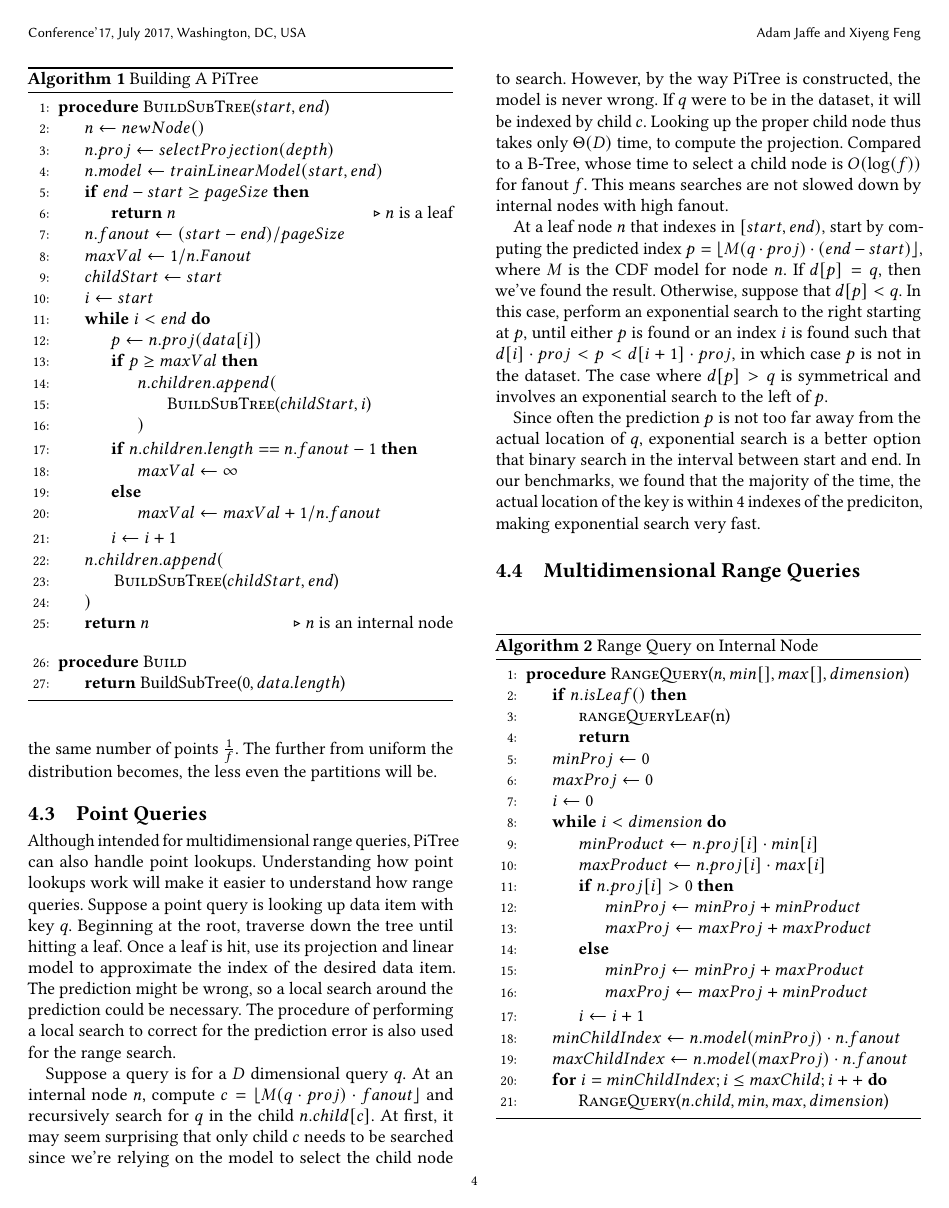
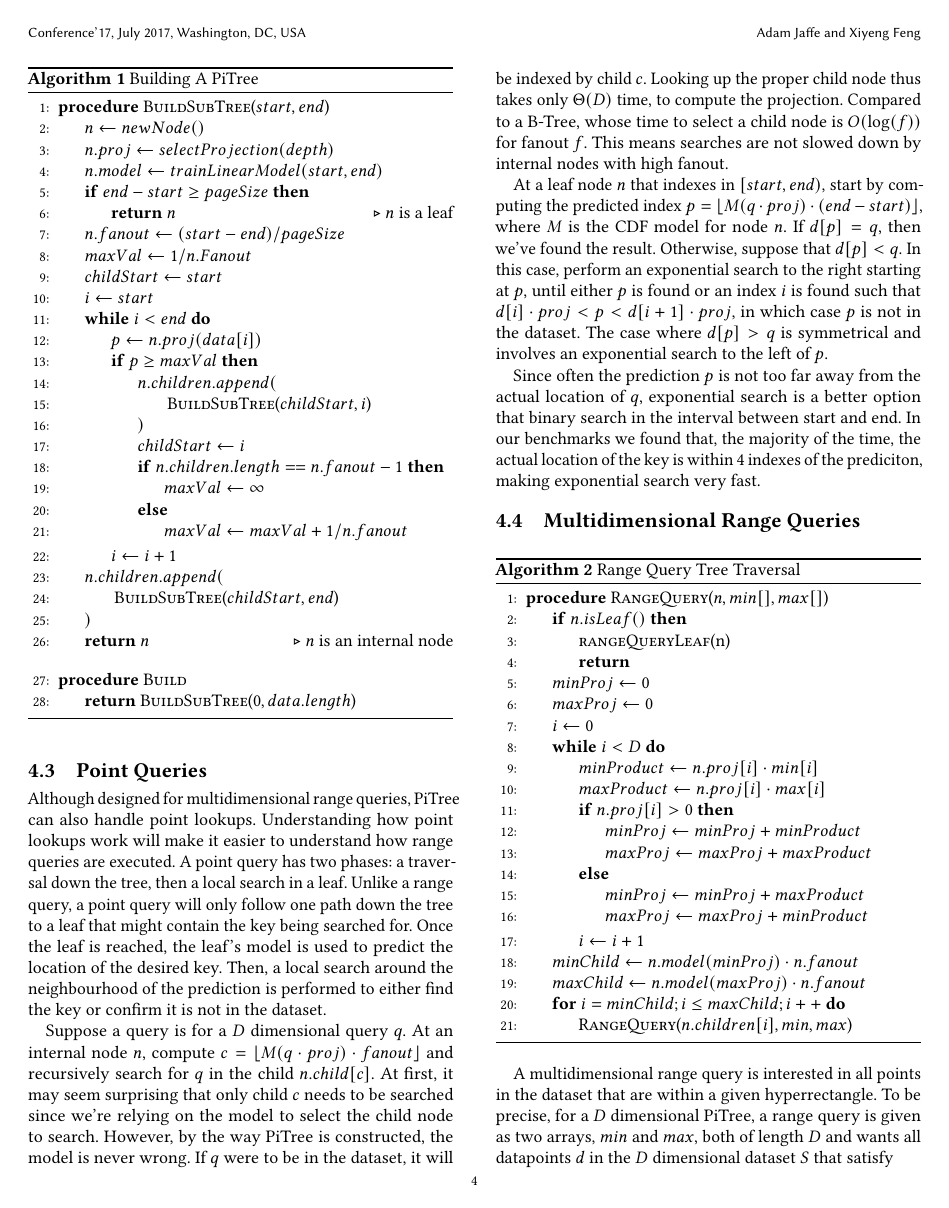
Before and after one commit to AZJaffe/multidim-learned-index, a LaTeX paper (report/report.tex): page 4 of 5 before the commit and page 4 of 6 after it. Compiled offline with pdfLaTeX.

Commit message:
wip on section 4.4

```diff
--- a/report/report.tex
+++ b/report/report.tex
@@ -348,11 +348,12 @@ to determine which child node to route to.
     \State $n.children.append($
     \State \hskip1.69em \Call{BuildSubTree}{$childStart, i$}
     \State $)$
-    \EndIf
+    \State $childStart \gets i$
     \If{$n.children.length == n.fanout - 1$}
     \State $maxVal \gets \infty$
     \Else
     \State $maxVal \gets maxVal + 1/n.fanout$
+    \EndIf
     \EndIf
     \State $i \gets i+1$
     \EndWhile
@@ -402,16 +403,16 @@ the less even the partitions will be.
 
 \subsection{Point Queries}
 
-Although intended for multidimensional range queries,
+Although designed for multidimensional range queries,
 PiTree can also handle point lookups. Understanding how point lookups
-work will make it easier to understand how range queries.
-Suppose a point query is looking up data item with key $q$.
-Beginning at the root, traverse down the tree until hitting a leaf.
-Once a leaf is hit, use its projection and linear model to approximate
-the index of the desired data item. The prediction might be wrong,
-so a local search around the prediction could be necessary.
-The procedure of performing a local search to correct for the prediction error
-is also used for the range search.
+work will make it easier to understand how range queries are executed.
+A point query has two phases: a traversal down the tree, then a local search
+in a leaf.
+Unlike a range query, a point query will only follow one path down the tree to
+a leaf that might contain the key being searched for. Once the leaf is reached,
+the leaf's model is used to predict the location of the desired key.
+Then, a local search around the neighbourhood of the prediction is performed
+to either find the key or confirm it is not in the dataset.
 
 Suppose a query is for a $D$ dimensional query $q$.
 At an internal node $n$, compute $c = \lfloor M(q \cdot proj) \cdot fanout \rfloor$
@@ -446,9 +448,11 @@ making exponential search very fast.
 \subsection{Multidimensional Range Queries}
 
 \begin{algorithm}
-  \caption{Range Query on Internal Node}
+  \caption{Range Query Tree Traversal}
+  \label{rqInternal}
     \begin{algorithmic}[1]
-  \Procedure{RangeQuery}{$n,min[],max[],dimension$}
+      % TODO describe the input
+    \Procedure{RangeQuery}{$n,min[],max[]$}
     \If{$n.isLeaf()$}
     \State \Call{rangeQueryLeaf}{n}
     \State \Return{}
@@ -456,7 +460,7 @@ making exponential search very fast.
     \State $minProj\gets 0$
     \State $maxProj\gets 0$
     \State $i\gets 0$
-  \While{$i < dimension$}
+    \While{$i < D$}
     \State $minProduct\gets n.proj[i] \cdot min[i]$
     \State $maxProduct\gets n.proj[i] \cdot max[i]$
     \If{$n.proj[i] > 0$}
@@ -468,11 +472,25 @@ making exponential search very fast.
     \EndIf
     \State $i\gets i+1$
     \EndWhile
-  \State $minChildIndex\gets n.model(minProj) \cdot n.fanout$
-  \State $maxChildIndex\gets n.model(maxProj) \cdot n.fanout$
-  \For{$i = minChildIndex; i \leq maxChild; i++$}
-  \State \Call{RangeQuery}{$n.child, min, max, dimension$}
+    \State $minChild \gets n.model(minProj) \cdot n.fanout$
+    \State $maxChild \gets n.model(maxProj) \cdot n.fanout$
+    \For{$i = minChild; i \leq maxChild; i++$}
+    \State \Call{RangeQuery}{$n.children[i], min, max$}
     \EndFor
     \EndProcedure
   \end{algorithmic}
 \end{algorithm}
+
+A multidimensional range query is interested in all points in the
+dataset that are within a given hyperrectangle. To be precise,
+for a $D$ dimensional PiTree,
+a range query is given as two arrays, $min$ and $max$, both of length $D$
+and wants all datapoints $d$ in the $D$ dimensional dataset $S$
+that satisfy
+
+\begin{align*}
+  min[0] && \leq d[0] && \leq max[0] \\
+  min[1] && \leq d[1] && \leq max[1] \\
+  && \cdots && \\
+  min[D-1] && \leq d[D-1] && \leq max[D-1]
+\end{align*}
```
Also changed, not shown: report/report.tex (23 more changed lines). Lines whose indentation alone changed are shown as unchanged.
